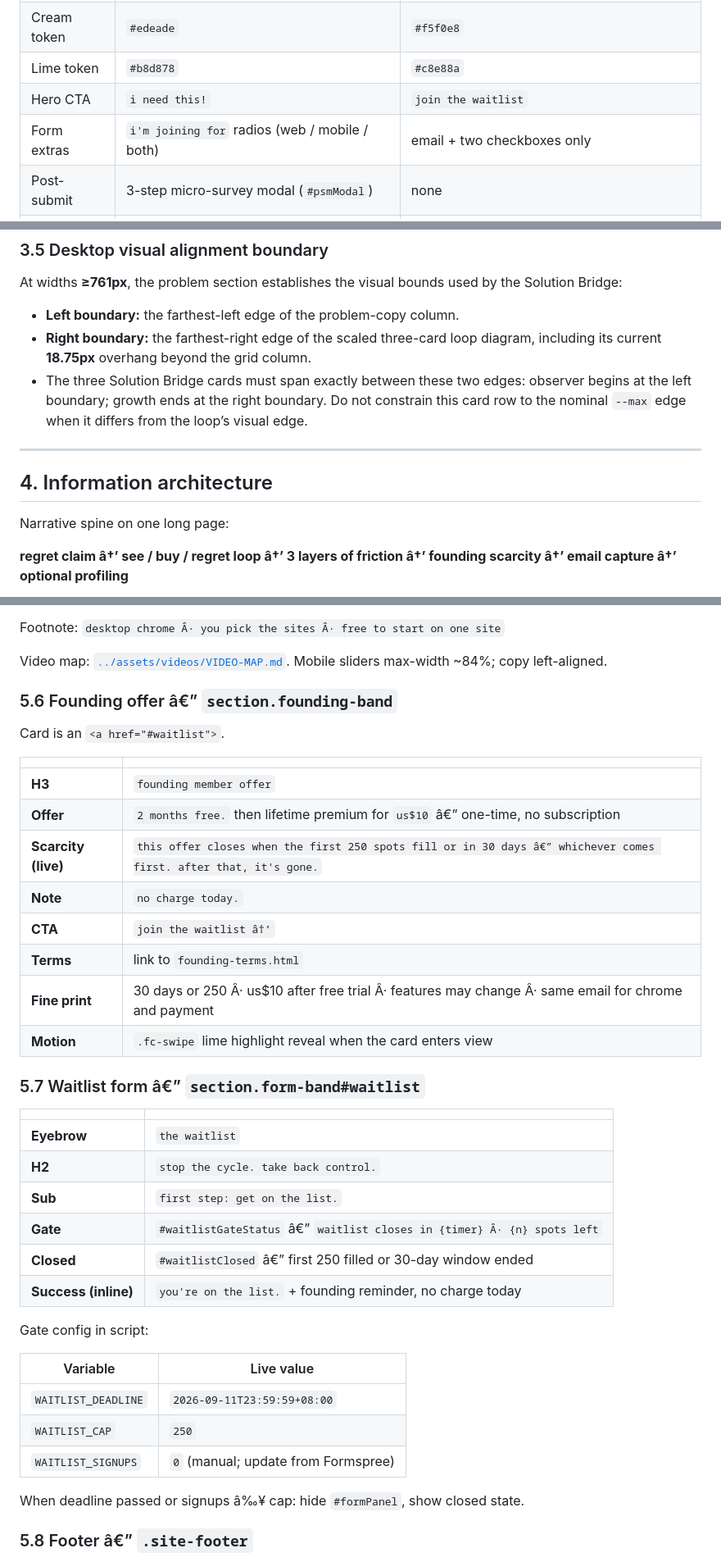
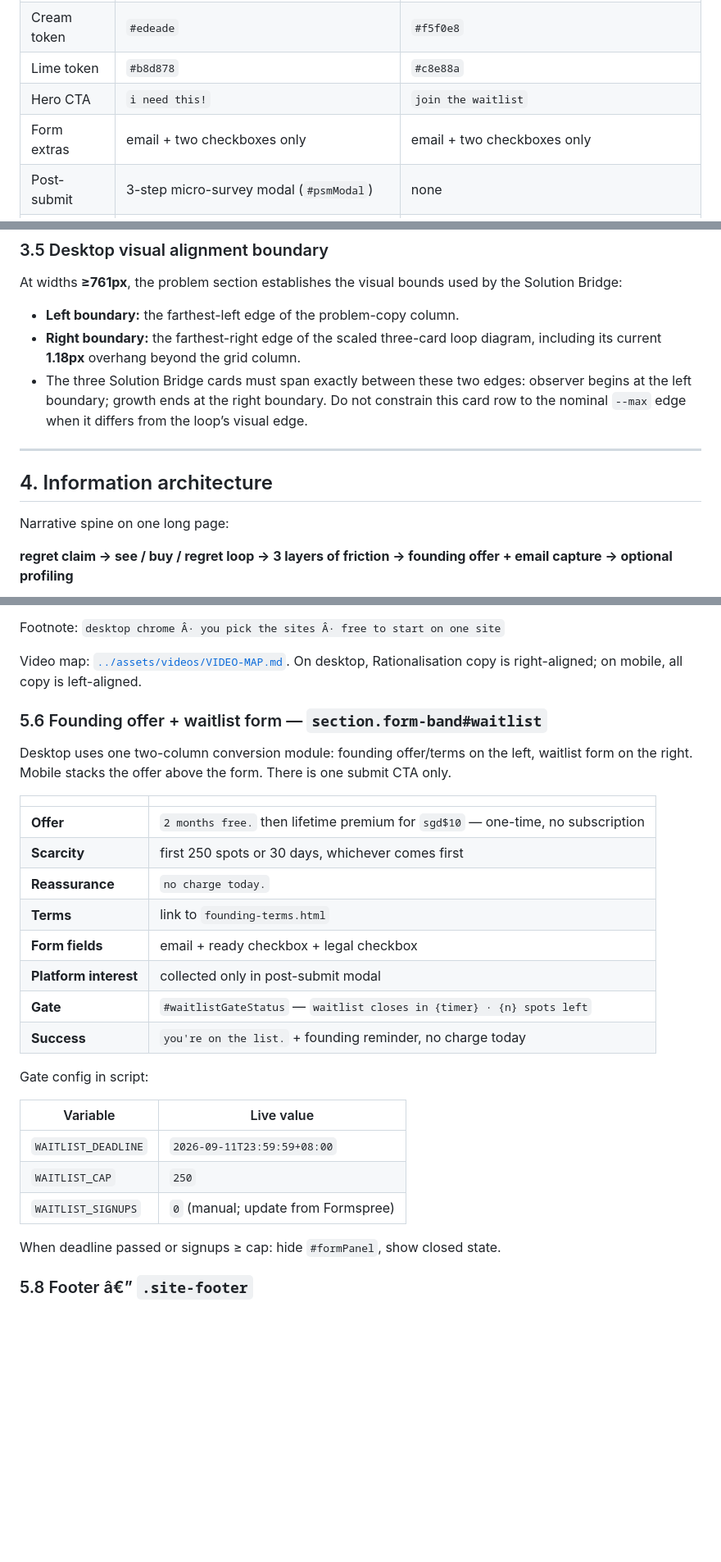
Before and after one commit to gencogno/cognoscene-waitlist, a Markdown page: docs/WAITLIST-DESIGN.md, 3 parts joined by grey strips. Shown at 82% size. GitHub-like rendering; blank space fills up the shorter version.

Commit message:
docs: record merged founding waitlist module

````diff
--- a/docs/WAITLIST-DESIGN.md
+++ b/docs/WAITLIST-DESIGN.md
@@ -37,7 +37,7 @@ The waitlist is hosted on **GitHub Pages** from public repo `gencogno/cognoscene
 | Cream token | `#edeade` | `#f5f0e8` |
 | Lime token | `#b8d878` | `#c8e88a` |
 | Hero CTA | `i need this!` | `join the waitlist` |
-| Form extras | `i'm joining for` radios (web / mobile / both) | email + two checkboxes only |
+| Form extras | email + two checkboxes only | email + two checkboxes only |
 | Post-submit | 3-step micro-survey modal (`#psmModal`) | none |
 | Problem close | financially-vulnerability wording | `there's nothing to interrupt the urge when it hitsâ€¦` |
 | Solution eyebrow | `the solution Â· cognoscene` | `cognoscene Â· the key to the problem` |
@@ -134,7 +134,7 @@ Breakpoint: **`@media (max-width: 760px)`** for almost all mobile layout. Extra
 At widths **≥761px**, the problem section establishes the visual bounds used by the Solution Bridge:
 
 - **Left boundary:** the farthest-left edge of the problem-copy column.
-- **Right boundary:** the farthest-right edge of the scaled three-card loop diagram, including its current **18.75px** overhang beyond the grid column.
+- **Right boundary:** the farthest-right edge of the scaled three-card loop diagram, including its current **1.18px** overhang beyond the grid column.
 - The three Solution Bridge cards must span exactly between these two edges: observer begins at the left boundary; growth ends at the right boundary. Do not constrain this card row to the nominal `--max` edge when it differs from the loop’s visual edge.
 
 ---
@@ -143,7 +143,7 @@ At widths **≥761px**, the problem section establishes the visual bounds used b
 
 Narrative spine on one long page:
 
-**regret claim â†’ see / buy / regret loop â†’ 3 layers of friction â†’ founding scarcity â†’ email capture â†’ optional profiling**
+**regret claim → see / buy / regret loop → 3 layers of friction → founding offer + email capture → optional profiling**
 
 ```mermaid
 flowchart TD
@@ -249,33 +248,22 @@ Tier notes under each title:
 
 Footnote: `desktop chrome Â· you pick the sites Â· free to start on one site`
 
-Video map: [`../assets/videos/VIDEO-MAP.md`](../assets/videos/VIDEO-MAP.md). Mobile sliders max-width ~84%; copy left-aligned.
+Video map: [`../assets/videos/VIDEO-MAP.md`](../assets/videos/VIDEO-MAP.md). On desktop, Rationalisation copy is right-aligned; on mobile, all copy is left-aligned.
 
-### 5.6 Founding offer â€” `section.founding-band`
+### 5.6 Founding offer + waitlist form — `section.form-band#waitlist`
 
-Card is an `<a href="#waitlist">`.
+Desktop uses one two-column conversion module: founding offer/terms on the left, waitlist form on the right. Mobile stacks the offer above the form. There is one submit CTA only.
 
 | | |
 |--|--|
-| **H3** | `founding member offer` |
-| **Offer** | `2 months free.` then lifetime premium for `us$10` â€” one-time, no subscription |
-| **Scarcity (live)** | `this offer closes when the first 250 spots fill or in 30 days â€” whichever comes first. after that, it's gone.` |
-| **Note** | `no charge today.` |
-| **CTA** | `join the waitlist â†’` |
+| **Offer** | `2 months free.` then lifetime premium for `sgd$10` — one-time, no subscription |
+| **Scarcity** | first 250 spots or 30 days, whichever comes first |
+| **Reassurance** | `no charge today.` |
 | **Terms** | link to `founding-terms.html` |
-| **Fine print** | 30 days or 250 Â· us$10 after free trial Â· features may change Â· same email for chrome and payment |
-| **Motion** | `.fc-swipe` lime highlight reveal when the card enters view |
-
-### 5.7 Waitlist form â€” `section.form-band#waitlist`
-
-| | |
-|--|--|
-| **Eyebrow** | `the waitlist` |
-| **H2** | `stop the cycle. take back control.` |
-| **Sub** | `first step: get on the list.` |
-| **Gate** | `#waitlistGateStatus` â€” `waitlist closes in {timer} Â· {n} spots left` |
-| **Closed** | `#waitlistClosed` â€” first 250 filled or 30-day window ended |
-| **Success (inline)** | `you're on the list.` + founding reminder, no charge today |
+| **Form fields** | email + ready checkbox + legal checkbox |
+| **Platform interest** | collected only in post-submit modal |
+| **Gate** | `#waitlistGateStatus` — `waitlist closes in {timer} · {n} spots left` |
+| **Success** | `you're on the list.` + founding reminder, no charge today |
 
 Gate config in script:
 
@@ -285,7 +273,7 @@ Gate config in script:
 | `WAITLIST_CAP` | `250` |
 | `WAITLIST_SIGNUPS` | `0` (manual; update from Formspree) |
 
-When deadline passed or signups â‰¥ cap: hide `#formPanel`, show closed state.
+When deadline passed or signups ≥ cap: hide `#formPanel`, show closed state.
 
 ### 5.8 Footer â€” `.site-footer`
 
````
Also changed, not shown: other parts of docs/WAITLIST-DESIGN.md (+3 -4 lines).
